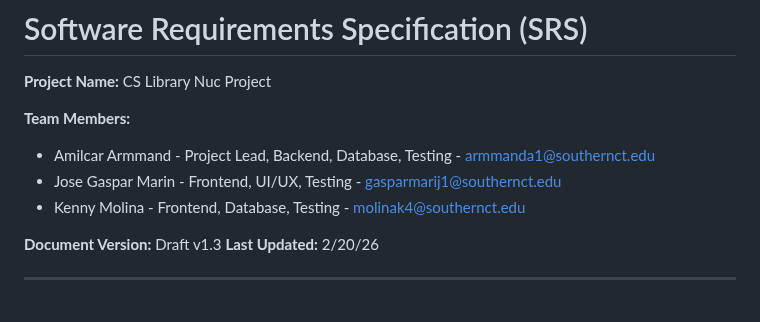
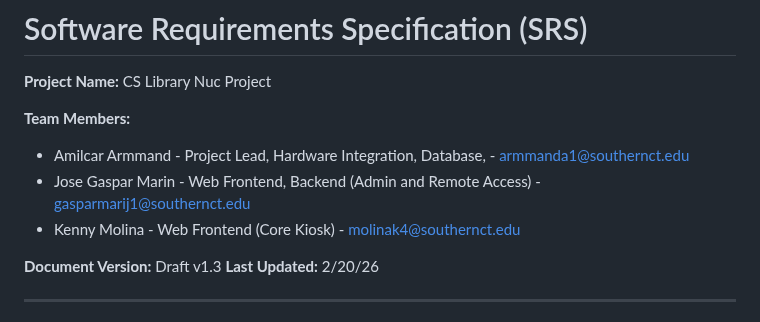
Before and after one commit to AmilcarArmmand/CS_Library_Nuc_Project, a Markdown page: docs/srs.md, the part around the change. Drawn GitHub-style.

```diff
--- a/docs/srs.md
+++ b/docs/srs.md
@@ -3,9 +3,9 @@
 **Project Name:** CS Library Nuc Project
 
 **Team Members:**
-- Amilcar Armmand - Project Lead, Backend, Database, Testing - armmanda1@southernct.edu
-- Jose Gaspar Marin - Frontend, UI/UX, Testing - gasparmarij1@southernct.edu
-- Kenny Molina - Frontend, Database, Testing - molinak4@southernct.edu
+- Amilcar Armmand - Project Lead, Hardware Integration, Database, - armmanda1@southernct.edu
+- Jose Gaspar Marin - Web Frontend, Backend (Admin and Remote Access) - gasparmarij1@southernct.edu
+- Kenny Molina - Web Frontend (Core Kiosk) - molinak4@southernct.edu
 
 
 **Document Version:** Draft v1.3
```
